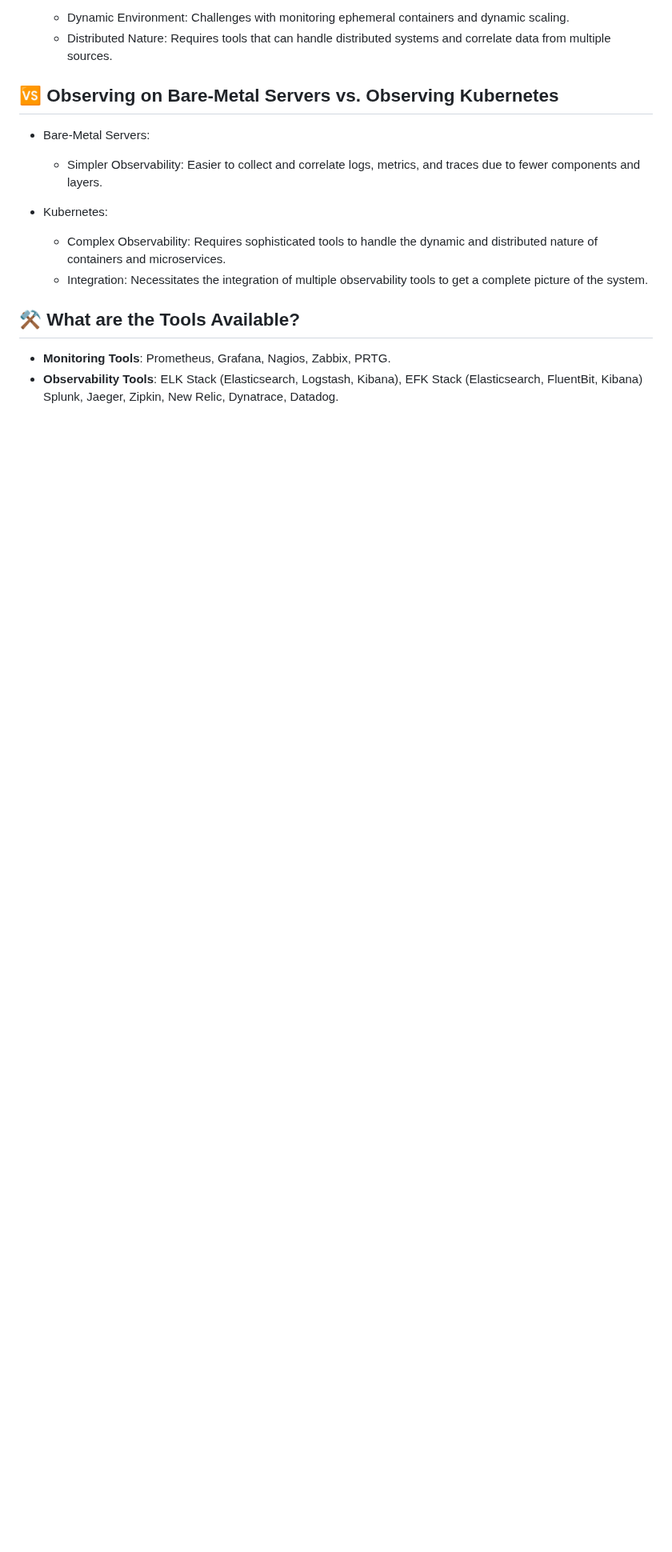
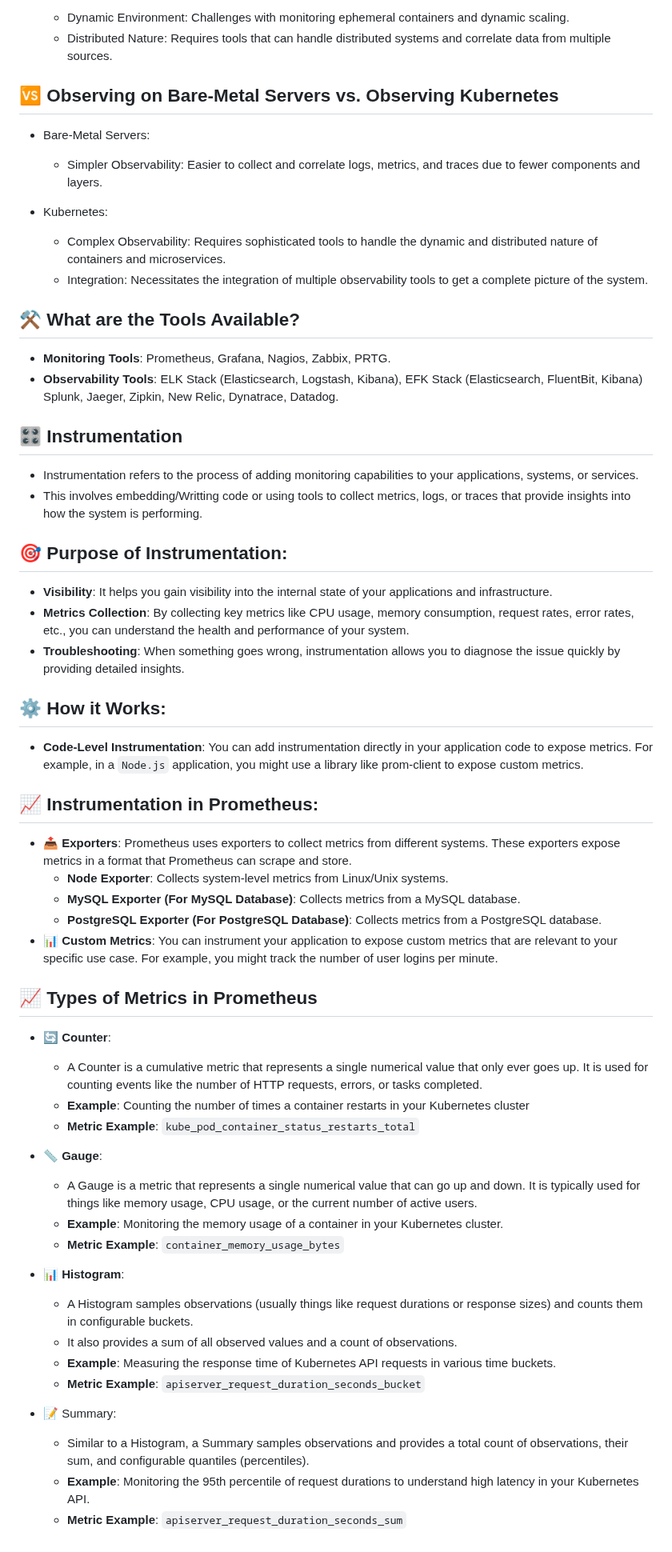
Before and after one commit to samishken/lab, a Markdown page: Observability/README.md, the part around one of its changes. Shown at 80% size. Drawn GitHub-style; blank space fills up the shorter version.

Commit message:
add metrics notes - Instrumentation

```diff
--- a/Observability/README.md
+++ b/Observability/README.md
@@ -84,3 +85,45 @@
 ## ⚒️ What are the Tools Available?
 - **Monitoring Tools**: Prometheus, Grafana, Nagios, Zabbix, PRTG.
 - **Observability Tools**: ELK Stack (Elasticsearch, Logstash, Kibana), EFK Stack (Elasticsearch, FluentBit, Kibana) Splunk, Jaeger, Zipkin, New Relic, Dynatrace, Datadog.
+
+
+## 🎛️ Instrumentation
+- Instrumentation refers to the process of adding monitoring capabilities to your applications, systems, or services.
+- This involves embedding/Writting code or using tools to collect metrics, logs, or traces that provide insights into how the system is performing.
+
+## 🎯 Purpose of Instrumentation:
+- **Visibility**: It helps you gain visibility into the internal state of your applications and infrastructure.
+- **Metrics Collection**: By collecting key metrics like CPU usage, memory consumption, request rates, error rates, etc., you can understand the health and performance of your system.
+- **Troubleshooting**: When something goes wrong, instrumentation allows you to diagnose the issue quickly by providing detailed insights.
+
+## ⚙️ How it Works:
+- **Code-Level Instrumentation**: You can add instrumentation directly in your application code to expose metrics. For example, in a `Node.js` application, you might use a library like prom-client to expose custom metrics.
+
+## 📈 Instrumentation in Prometheus:
+- 📤 **Exporters**: Prometheus uses exporters to collect metrics from different systems. These exporters expose metrics in a format that Prometheus can scrape and store.
+    - **Node Exporter**: Collects system-level metrics from Linux/Unix systems.
+    - **MySQL Exporter (For MySQL Database)**:  Collects metrics from a MySQL database.
+    - **PostgreSQL Exporter (For PostgreSQL Database)**: Collects metrics from a PostgreSQL database.
+- 📊 **Custom Metrics**: You can instrument your application to expose custom metrics that are relevant to your specific use case. For example, you might track the number of user logins per minute.
+
+## 📈 Types of Metrics in Prometheus
+- 🔄️ **Counter**:
+    - A Counter is a cumulative metric that represents a single numerical value that only ever goes up. It is used for counting events like the number of HTTP requests, errors, or tasks completed.
+    - **Example**: Counting the number of times a container restarts in your Kubernetes cluster
+    - **Metric Example**: `kube_pod_container_status_restarts_total`
+
+- 📏 **Gauge**:
+    - A Gauge is a metric that represents a single numerical value that can go up and down. It is typically used for things like memory usage, CPU usage, or the current number of active users.
+    - **Example**: Monitoring the memory usage of a container in your Kubernetes cluster.
+    - **Metric Example**: `container_memory_usage_bytes`
+
+- 📊 **Histogram**:
+    - A Histogram samples observations (usually things like request durations or response sizes) and counts them in configurable buckets.
+    - It also provides a sum of all observed values and a count of observations.
+    - **Example**: Measuring the response time of Kubernetes API requests in various time buckets.
+    - **Metric Example**: `apiserver_request_duration_seconds_bucket`
+
+- 📝 Summary:
+    - Similar to a Histogram, a Summary samples observations and provides a total count of observations, their sum, and configurable quantiles (percentiles).
+    - **Example**: Monitoring the 95th percentile of request durations to understand high latency in your Kubernetes API.
+    - **Metric Example**: `apiserver_request_duration_seconds_sum`
```
Also changed, not shown: other parts of Observability/README.md (+1 -0 lines), Observability/Metrics/README.md (added, +167 -0 lines).
